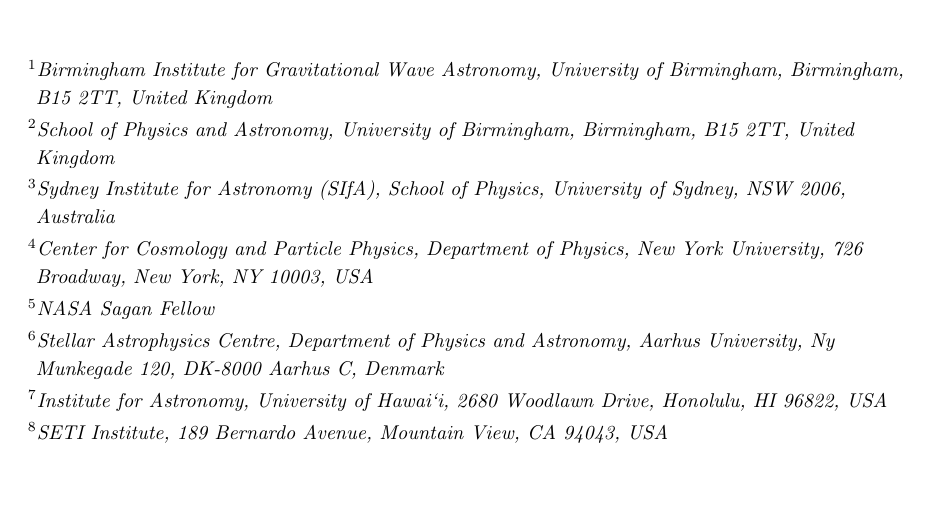
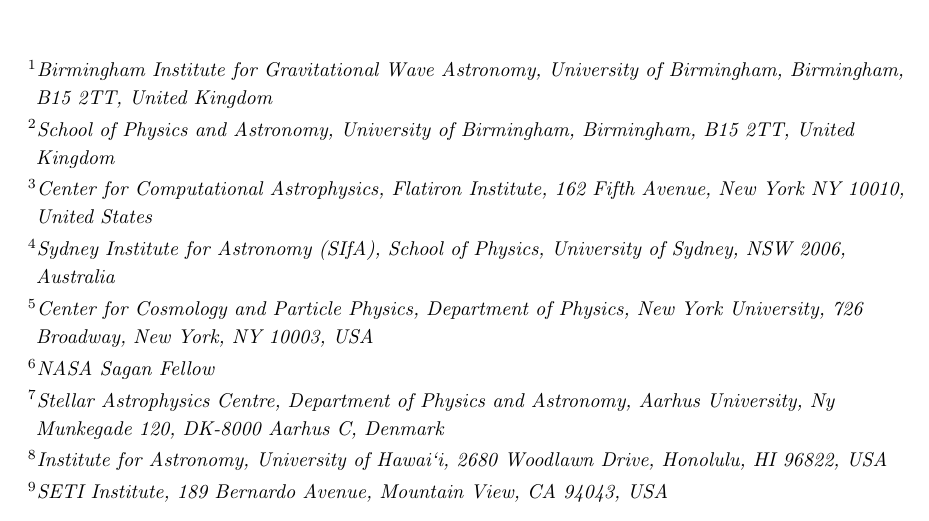
Before and after one commit to farr/Aldebaran, a LaTeX paper (paper/aldebaran.tex): part of page 1 of 22 before the commit and part of page 1 of 23 after it, cut so that both start at the same text, the shorter picture padded with empty space. Compiled offline with pdfLaTeX; a LaTeX package or settings file that is missing is left out.

Commit message:
CCA affiliation for WMF.

```diff
--- a/paper/aldebaran.tex
+++ b/paper/aldebaran.tex
@@ -76,6 +76,8 @@
 
 \affiliation{School of Physics and Astronomy, University of
   Birmingham, Birmingham, B15 2TT, United Kingdom}
+
+\affiliation{Center for Computational Astrophysics, Flatiron Institute, 162 Fifth Avenue, New York NY 10010, United States}
 
 \author[0000-0003-2595-9114]{Benjamin J. S. Pope}
 \affiliation{Sydney Institute for Astronomy (SIfA), School of Physics, University of Sydney, NSW 2006, Australia}
```
